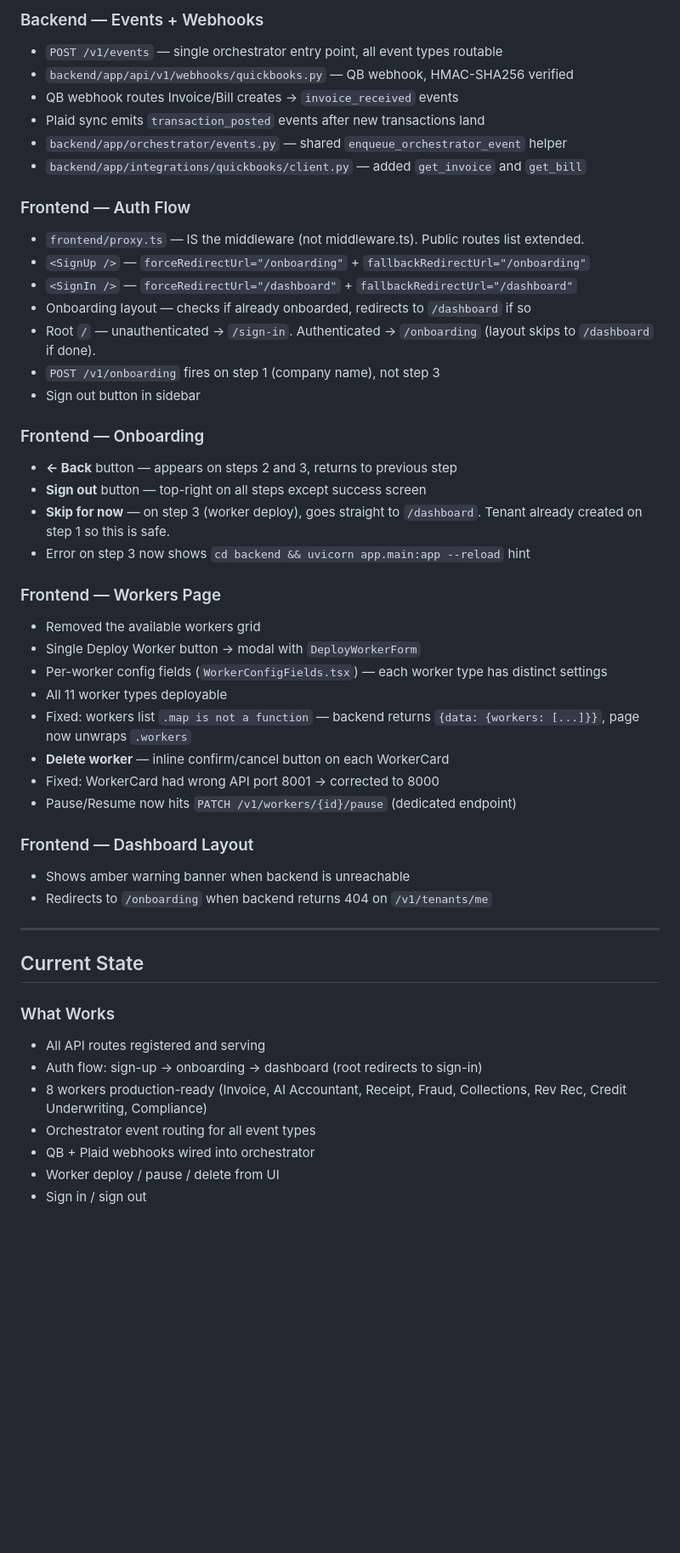
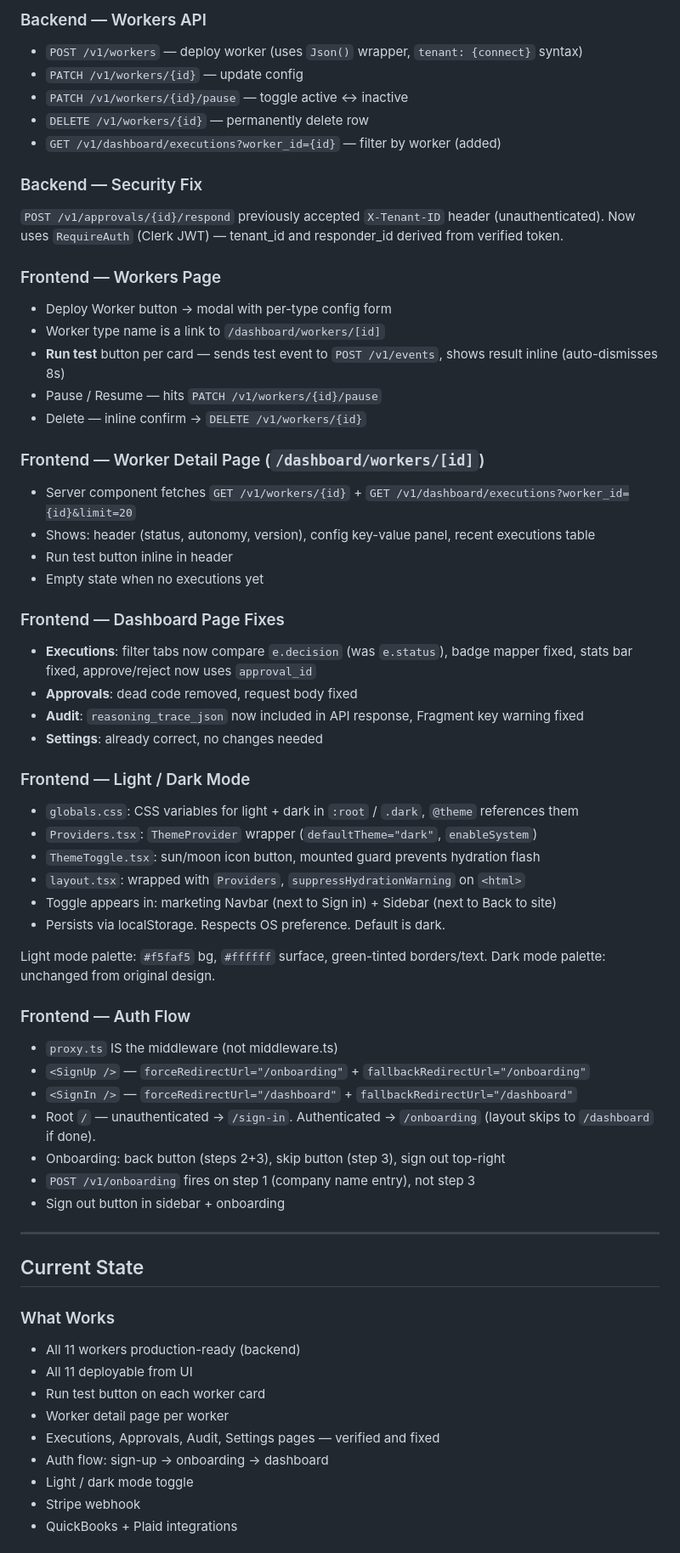
Before and after one commit to tshallycodes/clendan, a Markdown page: docs/handoff.md, the part around one of its changes. Shown at 85% size. GitHub-like rendering; blank space fills up the shorter version.

```diff
--- a/docs/handoff.md
+++ b/docs/handoff.md
@@ -36,51 +50,66 @@ Coworker's workers (Reconciliation, Expense Control, Treasury) are still stubs.
 
-### Backend — Events + Webhooks
-- `POST /v1/events` — single orchestrator entry point, all event types routable
-- `backend/app/api/v1/webhooks/quickbooks.py` — QB webhook, HMAC-SHA256 verified
-- QB webhook routes Invoice/Bill creates → `invoice_received` events
-- Plaid sync emits `transaction_posted` events after new transactions land
-- `backend/app/orchestrator/events.py` — shared `enqueue_orchestrator_event` helper
-- `backend/app/integrations/quickbooks/client.py` — added `get_invoice` and `get_bill`
+### Backend — Workers API
+- `POST /v1/workers` — deploy worker (uses `Json()` wrapper, `tenant: {connect}` syntax)
+- `PATCH /v1/workers/{id}` — update config
+- `PATCH /v1/workers/{id}/pause` — toggle active ↔ inactive
+- `DELETE /v1/workers/{id}` — permanently delete row
+- `GET /v1/dashboard/executions?worker_id={id}` — filter by worker (added)
+
+### Backend — Security Fix
+`POST /v1/approvals/{id}/respond` previously accepted `X-Tenant-ID` header (unauthenticated).
+Now uses `RequireAuth` (Clerk JWT) — tenant_id and responder_id derived from verified token.
+
+### Frontend — Workers Page
+- Deploy Worker button → modal with per-type config form
+- Worker type name is a link to `/dashboard/workers/[id]`
+- **Run test** button per card — sends test event to `POST /v1/events`, shows result inline (auto-dismisses 8s)
+- Pause / Resume — hits `PATCH /v1/workers/{id}/pause`
+- Delete — inline confirm → `DELETE /v1/workers/{id}`
+
+### Frontend — Worker Detail Page (`/dashboard/workers/[id]`)
+- Server component fetches `GET /v1/workers/{id}` + `GET /v1/dashboard/executions?worker_id={id}&limit=20`
+- Shows: header (status, autonomy, version), config key-value panel, recent executions table
+- Run test button inline in header
+- Empty state when no executions yet
+
+### Frontend — Dashboard Page Fixes
+- **Executions**: filter tabs now compare `e.decision` (was `e.status`), badge mapper fixed, stats bar fixed, approve/reject now uses `approval_id`
+- **Approvals**: dead code removed, request body fixed
+- **Audit**: `reasoning_trace_json` now included in API response, Fragment key warning fixed
+- **Settings**: already correct, no changes needed
+
+### Frontend — Light / Dark Mode
+- `globals.css`: CSS variables for light + dark in `:root` / `.dark`, `@theme` references them
+- `Providers.tsx`: `ThemeProvider` wrapper (`defaultTheme="dark"`, `enableSystem`)
+- `ThemeToggle.tsx`: sun/moon icon button, mounted guard prevents hydration flash
+- `layout.tsx`: wrapped with `Providers`, `suppressHydrationWarning` on `<html>`
+- Toggle appears in: marketing Navbar (next to Sign in) + Sidebar (next to Back to site)
+- Persists via localStorage. Respects OS preference. Default is dark.
+
+Light mode palette: `#f5faf5` bg, `#ffffff` surface, green-tinted borders/text.
+Dark mode palette: unchanged from original design.
 
 ### Frontend — Auth Flow
-- `frontend/proxy.ts` — IS the middleware (not middleware.ts). Public routes list extended.
+- `proxy.ts` IS the middleware (not middleware.ts)
 - `<SignUp />` — `forceRedirectUrl="/onboarding"` + `fallbackRedirectUrl="/onboarding"`
 - `<SignIn />` — `forceRedirectUrl="/dashboard"` + `fallbackRedirectUrl="/dashboard"`
-- Onboarding layout — checks if already onboarded, redirects to `/dashboard` if so
 - Root `/` — unauthenticated → `/sign-in`. Authenticated → `/onboarding` (layout skips to `/dashboard` if done).
-- `POST /v1/onboarding` fires on step 1 (company name), not step 3
-- Sign out button in sidebar
-
-### Frontend — Onboarding
-- **← Back** button — appears on steps 2 and 3, returns to previous step
-- **Sign out** button — top-right on all steps except success screen
-- **Skip for now** — on step 3 (worker deploy), goes straight to `/dashboard`. Tenant already created on step 1 so this is safe.
-- Error on step 3 now shows `cd backend && uvicorn app.main:app --reload` hint
-
-### Frontend — Workers Page
-- Removed the available workers grid
-- Single Deploy Worker button → modal with `DeployWorkerForm`
-- Per-worker config fields (`WorkerConfigFields.tsx`) — each worker type has distinct settings
-- All 11 worker types deployable
-- Fixed: workers list `.map is not a function` — backend returns `{data: {workers: [...]}}`, page now unwraps `.workers`
-- **Delete worker** — inline confirm/cancel button on each WorkerCard
-- Fixed: WorkerCard had wrong API port 8001 → corrected to 8000
-- Pause/Resume now hits `PATCH /v1/workers/{id}/pause` (dedicated endpoint)
-
-### Frontend — Dashboard Layout
-- Shows amber warning banner when backend is unreachable
-- Redirects to `/onboarding` when backend returns 404 on `/v1/tenants/me`
+- Onboarding: back button (steps 2+3), skip button (step 3), sign out top-right
+- `POST /v1/onboarding` fires on step 1 (company name entry), not step 3
+- Sign out button in sidebar + onboarding
 
 ---
 
 ## Current State
 
 ### What Works
-- All API routes registered and serving
-- Auth flow: sign-up → onboarding → dashboard (root redirects to sign-in)
-- 8 workers production-ready (Invoice, AI Accountant, Receipt, Fraud, Collections, Rev Rec, Credit Underwriting, Compliance)
-- Orchestrator event routing for all event types
-- QB + Plaid webhooks wired into orchestrator
-- Worker deploy / pause / delete from UI
-- Sign in / sign out
+- All 11 workers production-ready (backend)
+- All 11 deployable from UI
+- Run test button on each worker card
+- Worker detail page per worker
+- Executions, Approvals, Audit, Settings pages — verified and fixed
+- Auth flow: sign-up → onboarding → dashboard
+- Light / dark mode toggle
+- Stripe webhook
+- QuickBooks + Plaid integrations
 
```
Also changed, not shown: other parts of docs/handoff.md (+71 -107 lines).
